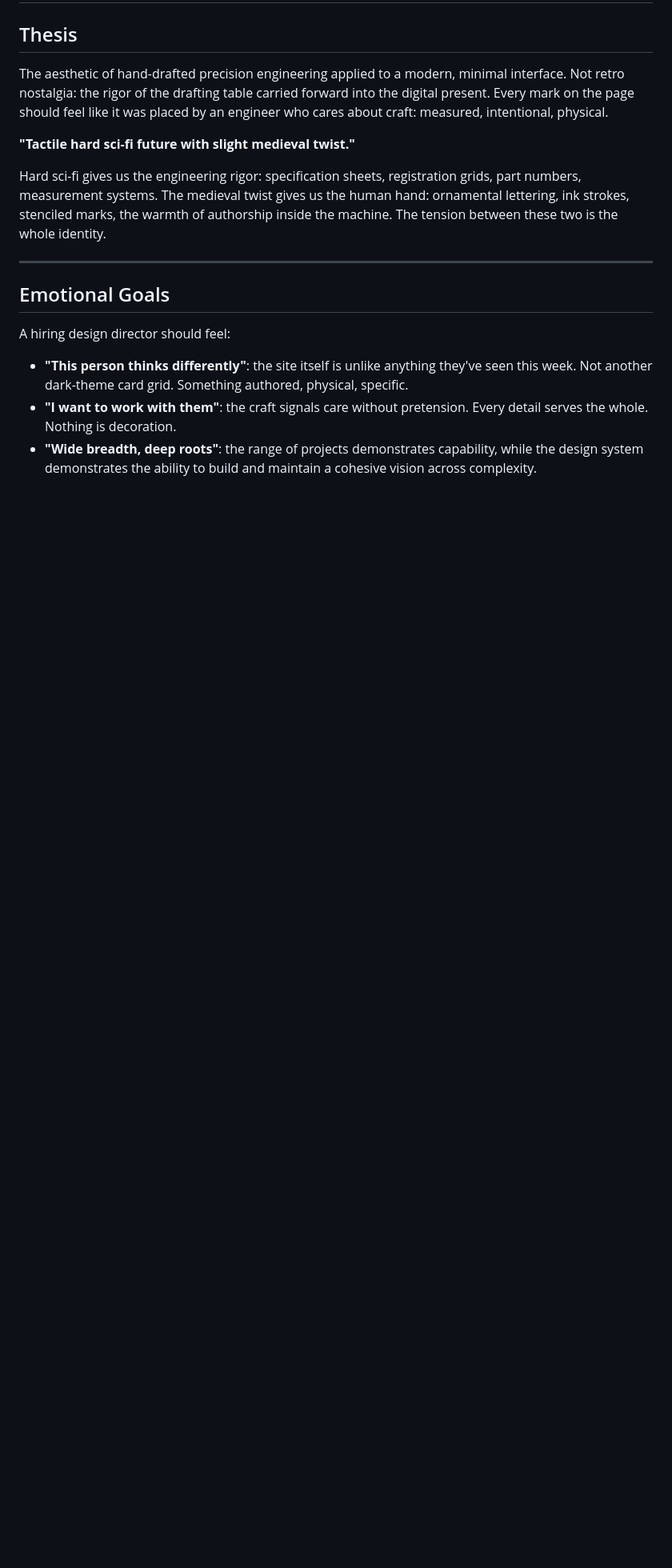
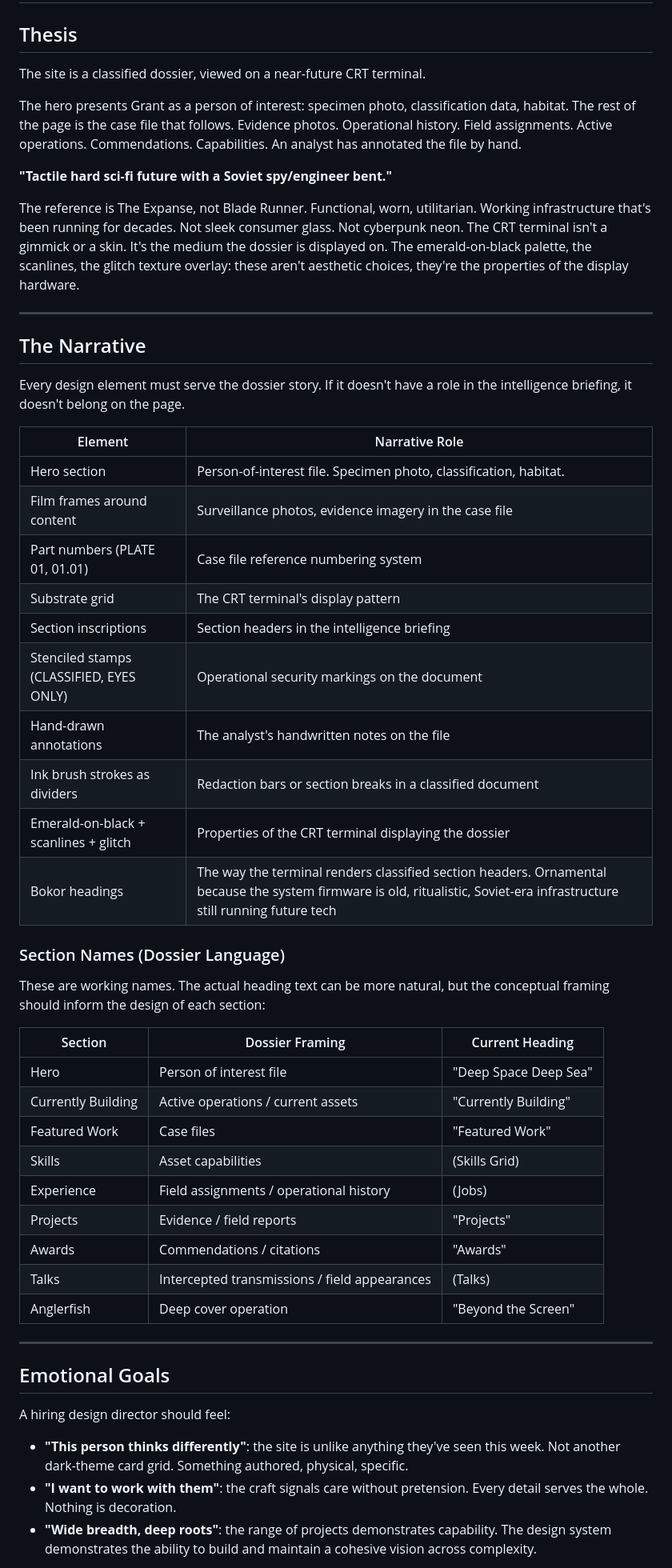
Before and after one commit to GDKeller/gdkeller.github.io, a Markdown page: docs/DESIGN.md, the part around one of its changes. Shown at 80% size. GitHub-like rendering; blank space fills up the shorter version.

```diff
--- a/docs/DESIGN.md
+++ b/docs/DESIGN.md
@@ -2,11 +2,48 @@
 
 ## Thesis
 
-The aesthetic of hand-drafted precision engineering applied to a modern, minimal interface. Not retro nostalgia: the rigor of the drafting table carried forward into the digital present. Every mark on the page should feel like it was placed by an engineer who cares about craft: measured, intentional, physical.
+The site is a classified dossier, viewed on a near-future CRT terminal.
 
-**"Tactile hard sci-fi future with slight medieval twist."**
+The hero presents Grant as a person of interest: specimen photo, classification data, habitat. The rest of the page is the case file that follows. Evidence photos. Operational history. Field assignments. Active operations. Commendations. Capabilities. An analyst has annotated the file by hand.
 
-Hard sci-fi gives us the engineering rigor: specification sheets, registration grids, part numbers, measurement systems. The medieval twist gives us the human hand: ornamental lettering, ink strokes, stenciled marks, the warmth of authorship inside the machine. The tension between these two is the whole identity.
+**"Tactile hard sci-fi future with a Soviet spy/engineer bent."**
+
+The reference is The Expanse, not Blade Runner. Functional, worn, utilitarian. Working infrastructure that's been running for decades. Not sleek consumer glass. Not cyberpunk neon. The CRT terminal isn't a gimmick or a skin. It's the medium the dossier is displayed on. The emerald-on-black palette, the scanlines, the glitch texture overlay: these aren't aesthetic choices, they're the properties of the display hardware.
+
+---
+
+## The Narrative
+
+Every design element must serve the dossier story. If it doesn't have a role in the intelligence briefing, it doesn't belong on the page.
+
+| Element | Narrative Role |
+|---|---|
+| Hero section | Person-of-interest file. Specimen photo, classification, habitat. |
+| Film frames around content | Surveillance photos, evidence imagery in the case file |
+| Part numbers (PLATE 01, 01.01) | Case file reference numbering system |
+| Substrate grid | The CRT terminal's display pattern |
+| Section inscriptions | Section headers in the intelligence briefing |
+| Stenciled stamps (CLASSIFIED, EYES ONLY) | Operational security markings on the document |
+| Hand-drawn annotations | The analyst's handwritten notes on the file |
+| Ink brush strokes as dividers | Redaction bars or section breaks in a classified document |
+| Emerald-on-black + scanlines + glitch | Properties of the CRT terminal displaying the dossier |
+| Bokor headings | The way the terminal renders classified section headers. Ornamental because the system firmware is old, ritualistic, Soviet-era infrastructure still running future tech |
+
+### Section Names (Dossier Language)
+
+These are working names. The actual heading text can be more natural, but the conceptual framing should inform the design of each section:
+
+| Section | Dossier Framing | Current Heading |
+|---|---|---|
+| Hero | Person of interest file | "Deep Space Deep Sea" |
+| Currently Building | Active operations / current assets | "Currently Building" |
+| Featured Work | Case files | "Featured Work" |
+| Skills | Asset capabilities | (Skills Grid) |
+| Experience | Field assignments / operational history | (Jobs) |
+| Projects | Evidence / field reports | "Projects" |
+| Awards | Commendations / citations | "Awards" |
+| Talks | Intercepted transmissions / field appearances | (Talks) |
+| Anglerfish | Deep cover operation | "Beyond the Screen" |
 
 ---
 
@@ -14,7 +51,7 @@ Hard sci-fi gives us the engineering rigor: specification sheets, registration g
 
 A hiring design director should feel:
 
-- **"This person thinks differently"**: the site itself is unlike anything they've seen this week. Not another dark-theme card grid. Something authored, physical, specific.
+- **"This person thinks differently"**: the site is unlike anything they've seen this week. Not another dark-theme card grid. Something authored, physical, specific.
 - **"I want to work with them"**: the craft signals care without pretension. Every detail serves the whole. Nothing is decoration.
-- **"Wide breadth, deep roots"**: the range of projects demonstrates capability, while the design system demonstrates the ability to build and maintain a cohesive vision across complexity.
+- **"Wide breadth, deep roots"**: the range of projects demonstrates capability. The design system demonstrates the ability to build and maintain a cohesive vision across complexity.
 
```
Also changed, not shown: other parts of docs/DESIGN.md (+43 -36 lines).
